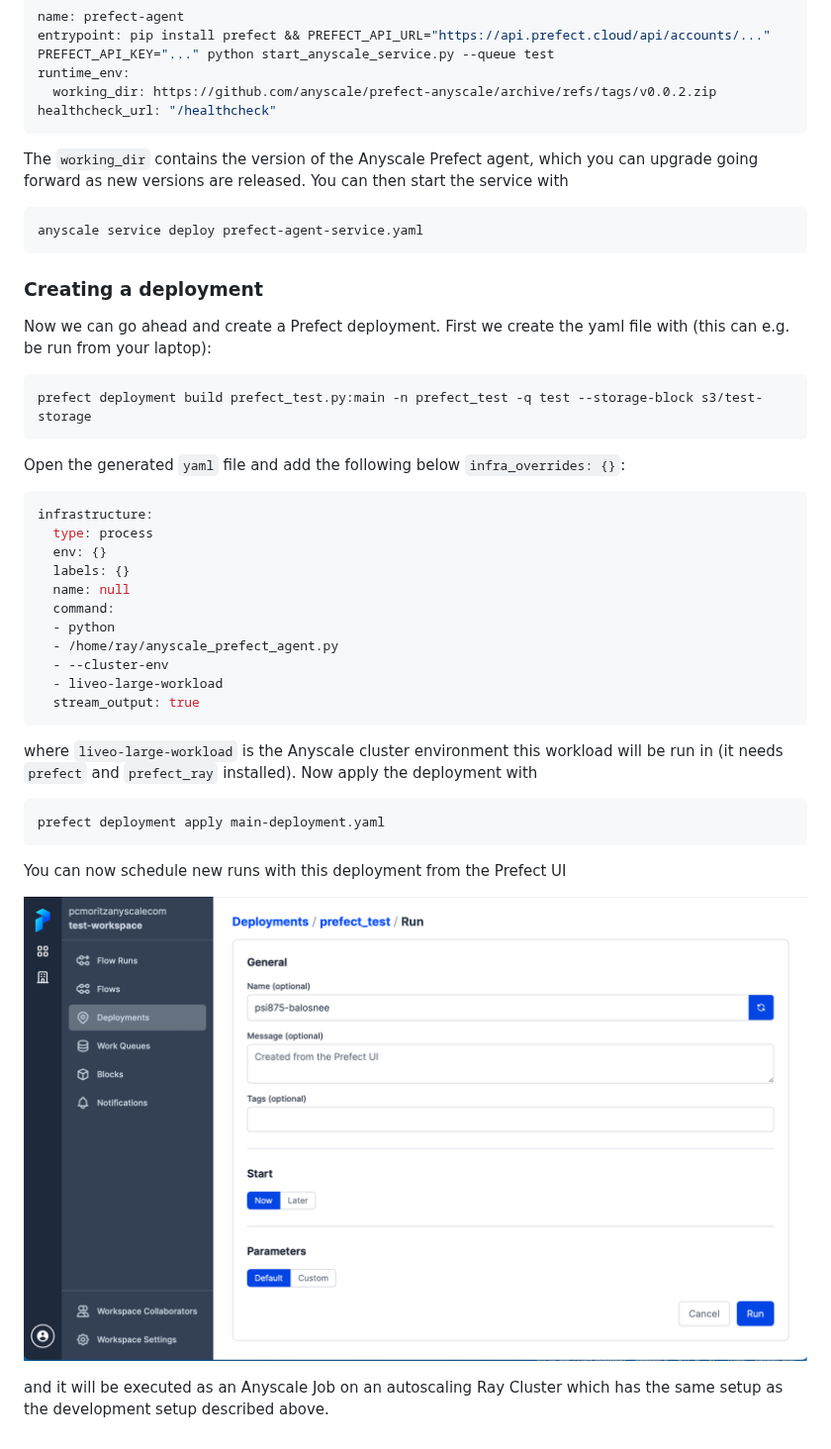
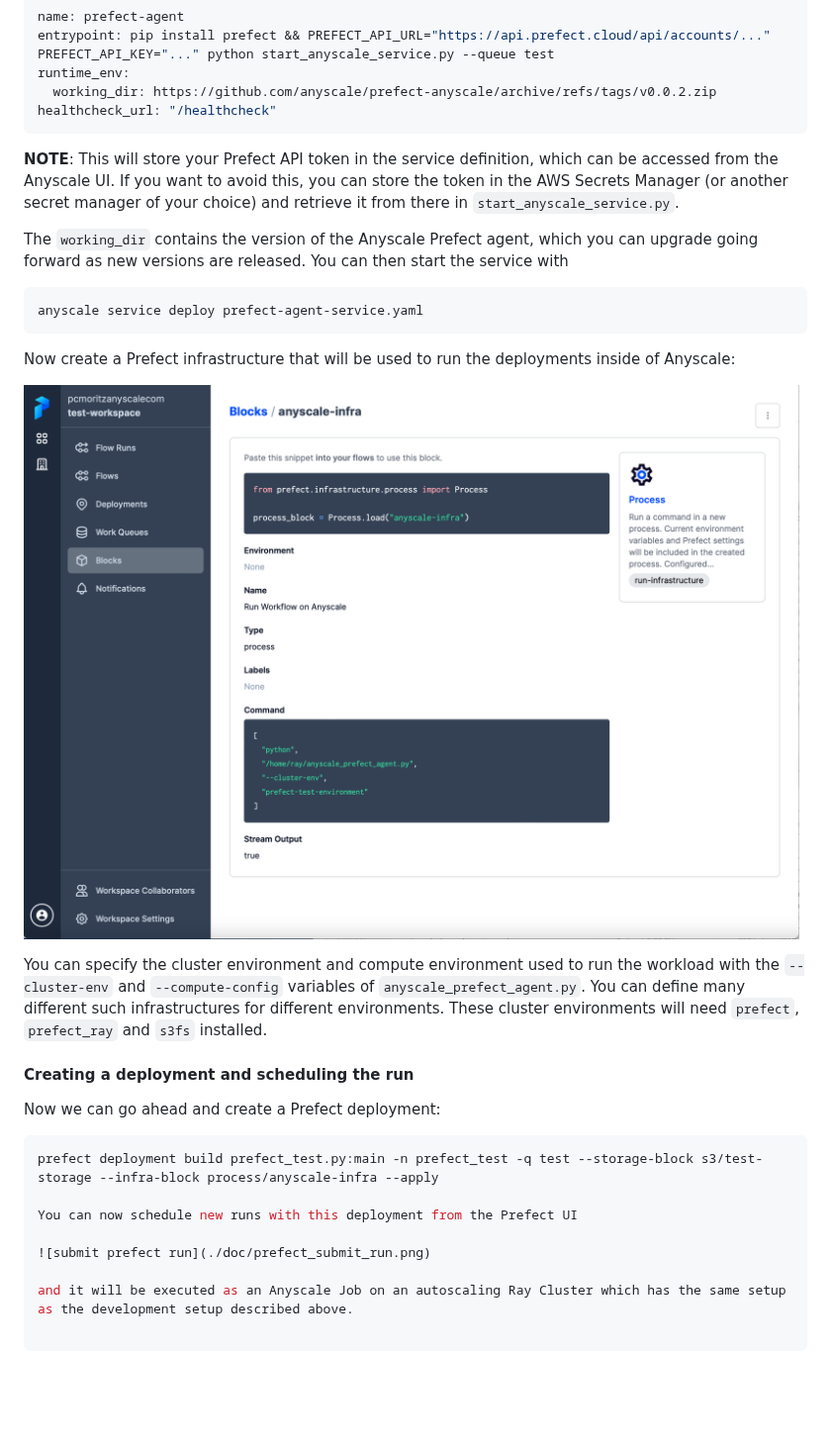
Before and after one commit to anyscale/prefect-anyscale, a Markdown page: README.md, the part around one of its changes. Shown at 99% size. GitHub-like rendering; pictures changed too: doc/set_up_prefect_infra.png (added); blank space fills up the shorter version.

Commit message:
Improve instructions in README.md (#5)

````diff
--- a/README.md
+++ b/README.md
@@ -68,41 +71,35 @@ runtime_env:
   working_dir: https://github.com/anyscale/prefect-anyscale/archive/refs/tags/v0.0.2.zip
 healthcheck_url: "/healthcheck"
 ```
+
+**NOTE**: This will store your Prefect API token in the service
+definition, which can be accessed from the Anyscale UI.  If you want
+to avoid this, you can store the token in the AWS Secrets Manager (or
+another secret manager of your choice) and retrieve it from there in
+`start_anyscale_service.py`.
+
 The `working_dir` contains the version of the Anyscale Prefect agent, which you can upgrade going forward as new versions are released.
 You can then start the service with
 ```bash
 anyscale service deploy prefect-agent-service.yaml
 ```
 
-### Creating a deployment
+Now create a Prefect infrastructure that will be used to run the deployments inside of Anyscale:
 
-Now we can go ahead and create a Prefect deployment. First we create the yaml file with (this can e.g. be run from your laptop):
+![set up prefect infra](./doc/set_up_prefect_infra.png)
+
+You can specify the cluster environment and compute environment used to run the workload with the `--cluster-env` and `--compute-config`
+variables of `anyscale_prefect_agent.py`. You can define many different such infrastructures for different environments. These cluster
+environments will need `prefect`, `prefect_ray` and `s3fs` installed.
+
+#### Creating a deployment and scheduling the run
+
+Now we can go ahead and create a Prefect deployment:
 ```bash
-prefect deployment build prefect_test.py:main -n prefect_test -q test --storage-block s3/test-storage
-```
-Open the generated `yaml` file and add the following below `infra_overrides: {}`:
-```yaml
-infrastructure:
-  type: process
-  env: {}
-  labels: {}
-  name: null
-  command:
-  - python
-  - /home/ray/anyscale_prefect_agent.py
-  - --cluster-env
-  - liveo-large-workload
-  stream_output: true
-```
-where `liveo-large-workload` is the Anyscale cluster environment this workload will be run in (it needs `prefect` and `prefect_ray` installed).
-Now apply the deployment with
-```bash
-prefect deployment apply main-deployment.yaml
-```
+prefect deployment build prefect_test.py:main -n prefect_test -q test --storage-block s3/test-storage --infra-block process/anyscale-infra --apply
 
 You can now schedule new runs with this deployment from the Prefect UI
 
-
-![set up prefect api token](./prefect_submit_run.png)
+![submit prefect run](./doc/prefect_submit_run.png)
 
 and it will be executed as an Anyscale Job on an autoscaling Ray Cluster which has the same setup as the development setup described above.
````
Also changed, not shown: other parts of README.md (+4 -1 lines), doc/prefect_api_token.png (renamed from prefect_api_token.png), doc/prefect_submit_run.png (renamed from prefect_submit_run.png).
